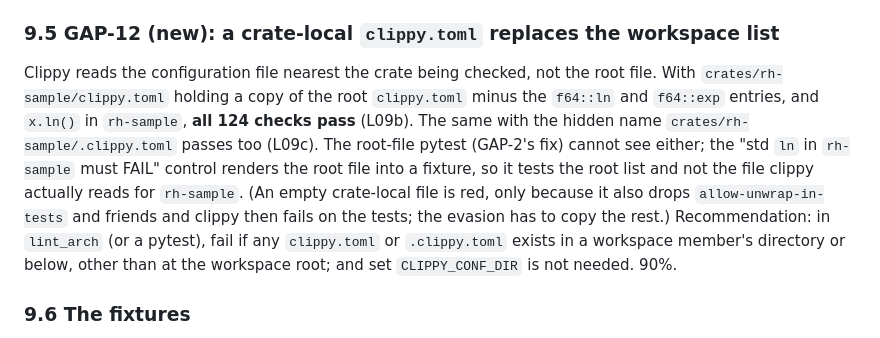
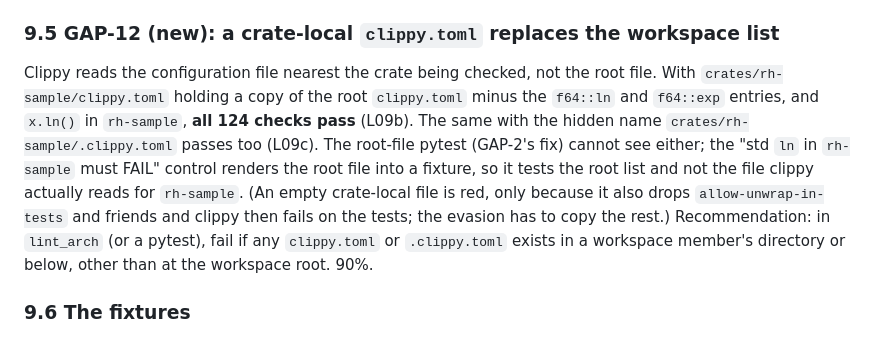
Before and after one commit to BigRigVibeCoder/Rehoboam, a Markdown page: CODEX/40_VERIFICATION/VER-SPR-003-TEST.md, the part around the change. Rendered like a GitHub page.

Commit message:
docs(SPR-003): VER-SPR-003-TEST section 9, wording fix
Co-Authored-By: Claude Sonnet 5.5 <noreply@anthropic.com>
Claude-Session: https://claude.ai/code/session_01SVENmqSVpptaGDMw6cN6ib

```diff
--- a/CODEX/40_VERIFICATION/VER-SPR-003-TEST.md
+++ b/CODEX/40_VERIFICATION/VER-SPR-003-TEST.md
@@ -290,7 +290,7 @@ The rule scans `type … = …` definitions and `pub` signatures; a `use … as`
 
 ### 9.5 GAP-12 (new): a crate-local `clippy.toml` replaces the workspace list
 
-Clippy reads the configuration file nearest the crate being checked, not the root file. With `crates/rh-sample/clippy.toml` holding a copy of the root `clippy.toml` minus the `f64::ln` and `f64::exp` entries, and `x.ln()` in `rh-sample`, **all 124 checks pass** (L09b). The same with the hidden name `crates/rh-sample/.clippy.toml` passes too (L09c). The root-file pytest (GAP-2's fix) cannot see either; the "std `ln` in `rh-sample` must FAIL" control renders the root file into a fixture, so it tests the root list and not the file clippy actually reads for `rh-sample`. (An empty crate-local file is red, only because it also drops `allow-unwrap-in-tests` and friends and clippy then fails on the tests; the evasion has to copy the rest.) Recommendation: in `lint_arch` (or a pytest), fail if any `clippy.toml` or `.clippy.toml` exists in a workspace member's directory or below, other than at the workspace root; and set `CLIPPY_CONF_DIR` is not needed. 90%.
+Clippy reads the configuration file nearest the crate being checked, not the root file. With `crates/rh-sample/clippy.toml` holding a copy of the root `clippy.toml` minus the `f64::ln` and `f64::exp` entries, and `x.ln()` in `rh-sample`, **all 124 checks pass** (L09b). The same with the hidden name `crates/rh-sample/.clippy.toml` passes too (L09c). The root-file pytest (GAP-2's fix) cannot see either; the "std `ln` in `rh-sample` must FAIL" control renders the root file into a fixture, so it tests the root list and not the file clippy actually reads for `rh-sample`. (An empty crate-local file is red, only because it also drops `allow-unwrap-in-tests` and friends and clippy then fails on the tests; the evasion has to copy the rest.) Recommendation: in `lint_arch` (or a pytest), fail if any `clippy.toml` or `.clippy.toml` exists in a workspace member's directory or below, other than at the workspace root. 90%.
 
 ### 9.6 The fixtures
 
```
